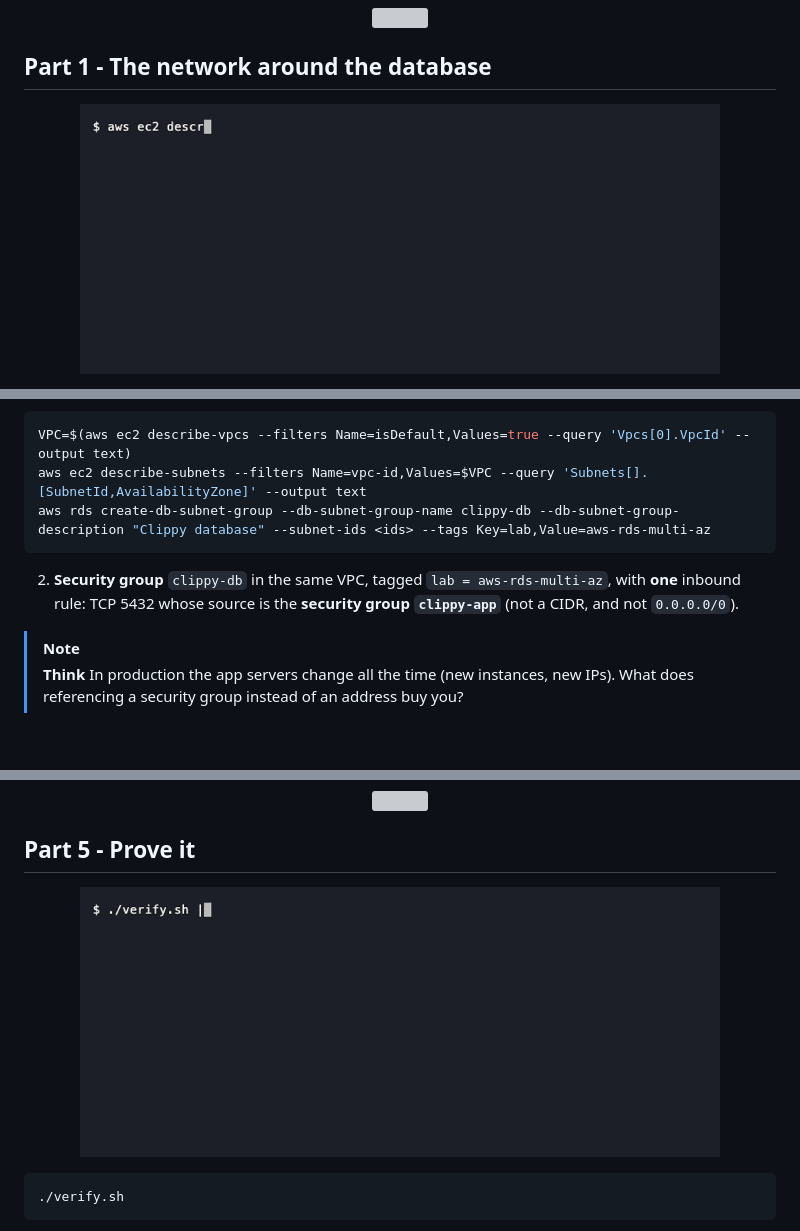
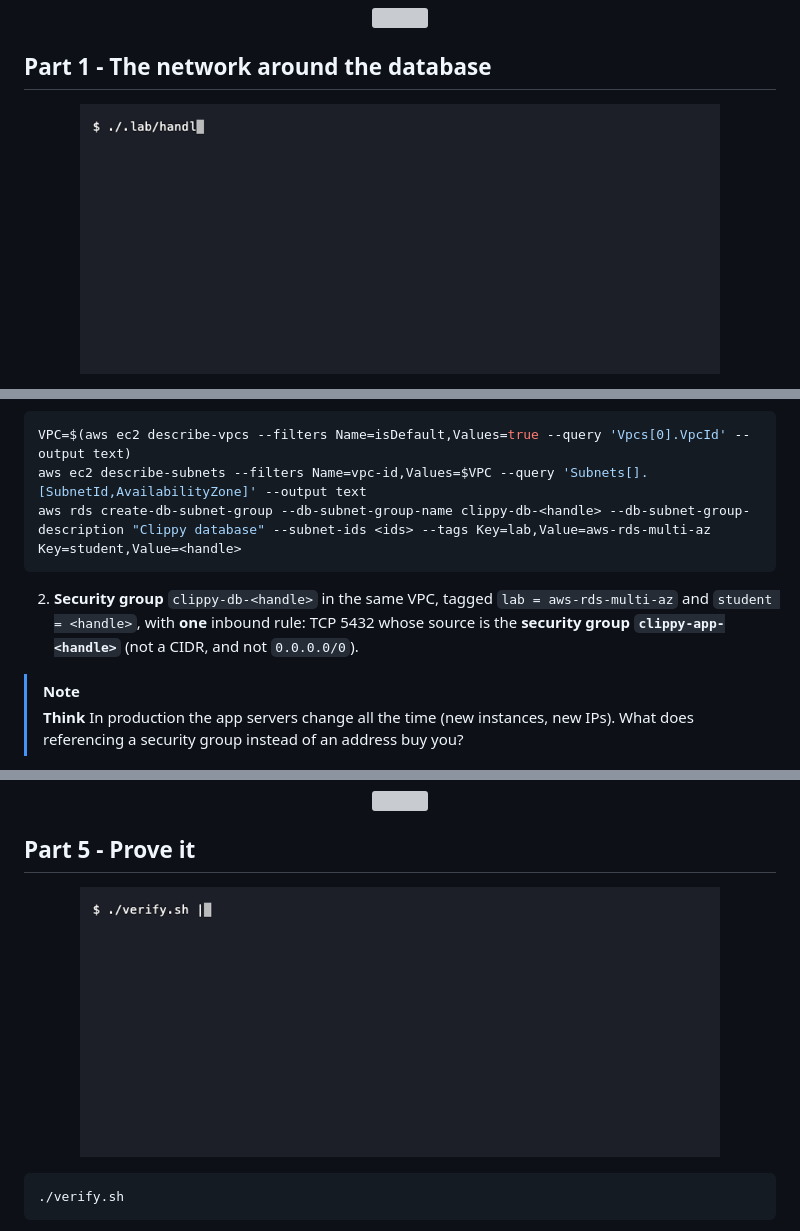
Before and after one commit to professordiogodev/devops-lab-aws-rds-multi-az, a Markdown page: README.md, 3 parts joined by grey strips. Rendered like a GitHub page; pictures changed too: assets/gifs/recon.gif, assets/gifs/verify.gif; blank space fills up the shorter version; grey boxes are pictures that could not be loaded.

Commit message:
aws-rds-multi-az: database, subnet group and security groups carry the per-student handle

````diff
--- a/README.md
+++ b/README.md
@@ -64,5 +66,5 @@ If that one machine dies, or the building loses power, or AWS patches the host,
 
 ## Part 1 - The network around the database
 
-<p align="center"><img src="assets/gifs/recon.gif" width="640" alt="Terminal recording: the clippy-app security group in place, no database yet, and verify.sh failing because clippy-db does not exist"></p>
+<p align="center"><img src="assets/gifs/recon.gif?v=bf27144a" width="640" alt="Terminal recording: the clippy-app security group in place, no database yet, and verify.sh failing because clippy-db-&lt;handle&gt; does not exist"></p>
 
@@ -71,10 +73,10 @@ If that one machine dies, or the building loses power, or AWS patches the host,
 ```bash
 VPC=$(aws ec2 describe-vpcs --filters Name=isDefault,Values=true --query 'Vpcs[0].VpcId' --output text)
 aws ec2 describe-subnets --filters Name=vpc-id,Values=$VPC --query 'Subnets[].[SubnetId,AvailabilityZone]' --output text
-aws rds create-db-subnet-group --db-subnet-group-name clippy-db --db-subnet-group-description "Clippy database" --subnet-ids <ids> --tags Key=lab,Value=aws-rds-multi-az
+aws rds create-db-subnet-group --db-subnet-group-name clippy-db-<handle> --db-subnet-group-description "Clippy database" --subnet-ids <ids> --tags Key=lab,Value=aws-rds-multi-az Key=student,Value=<handle>
 ```
 
-2. **Security group** `clippy-db` in the same VPC, tagged `lab = aws-rds-multi-az`, with **one** inbound rule: TCP 5432 whose source is the **security group `clippy-app`** (not a CIDR, and not `0.0.0.0/0`).
+2. **Security group** `clippy-db-<handle>` in the same VPC, tagged `lab = aws-rds-multi-az` and `student = <handle>`, with **one** inbound rule: TCP 5432 whose source is the **security group `clippy-app-<handle>`** (not a CIDR, and not `0.0.0.0/0`).
 
 > [!NOTE]
 > **Think** In production the app servers change all the time (new instances, new IPs). What does referencing a security group instead of an address buy you?
@@ -152,7 +154,7 @@ The **zone changed**. The **endpoint name did not**: AWS moved the name to the s
 
 ## Part 5 - Prove it
 
-<p align="center"><img src="assets/gifs/verify.gif" width="640" alt="Terminal recording: verify.sh checking the Multi-AZ database, its network rules and the forced failover, ending with ALL CHECKS PASSED 13 of 13"></p>
+<p align="center"><img src="assets/gifs/verify.gif?v=7daf695b" width="640" alt="Terminal recording: verify.sh checking the Multi-AZ database, its network rules and the forced failover, ending with ALL CHECKS PASSED 13 of 13"></p>
 
 ```bash
 ./verify.sh
````
Also changed, not shown: other parts of README.md (+13 -11 lines), LAB.md (+13 -11 lines), assets/custom/recon.gif, assets/custom/teardown.gif, assets/custom/verify.gif, assets/gifs/teardown.gif, 6 other files.
